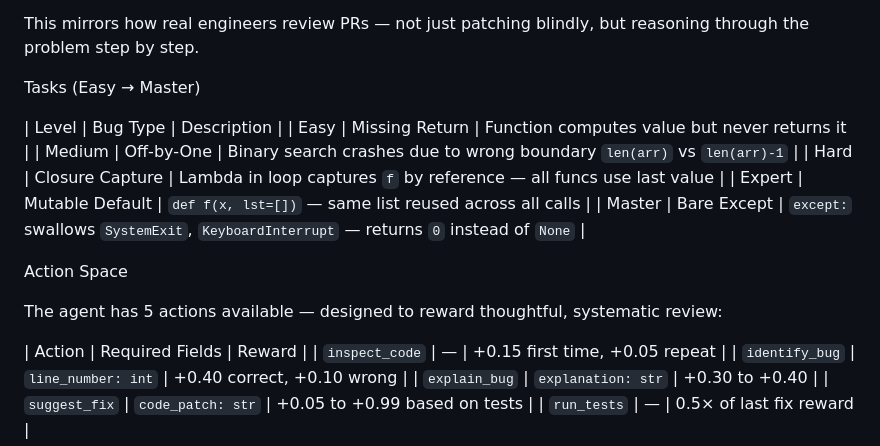
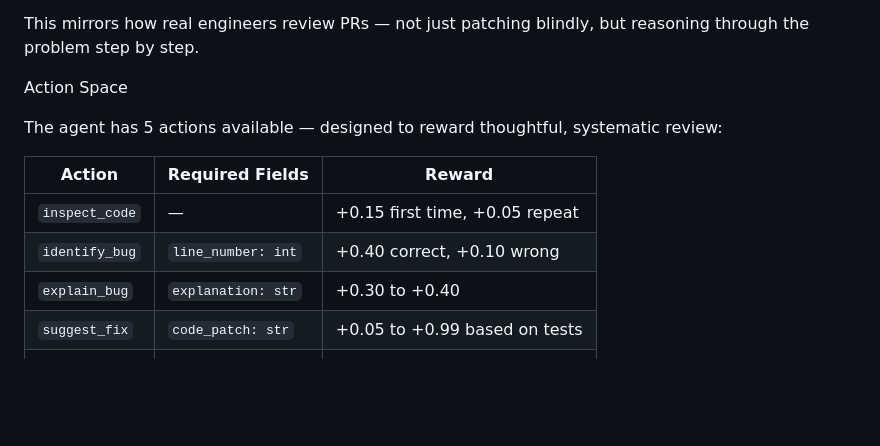
Before and after one commit to deepthihegade/codequalityenv, a Markdown page: README.md, the part around one of its changes. GitHub-like rendering; blank space fills up the shorter version.

Commit message:
Refactor README.md for improved readability
Updated formatting and content in README.md for clarity.

```diff
--- a/README.md
+++ b/README.md
@@ -20,14 +20,6 @@ This mirrors how real engineers review PRs — not just patching blindly, but re
 
 
 
-Tasks (Easy → Master)
-
-| Level | Bug Type | Description |
-|  Easy | Missing Return | Function computes value but never returns it |
-| Medium | Off-by-One | Binary search crashes due to wrong boundary `len(arr)` vs `len(arr)-1` |
-| Hard | Closure Capture | Lambda in loop captures `f` by reference — all funcs use last value |
-| Expert | Mutable Default | `def f(x, lst=[])` — same list reused across all calls |
-| Master | Bare Except | `except:` swallows `SystemExit`, `KeyboardInterrupt` — returns `0` instead of `None` |
 
 
  Action Space
@@ -35,6 +27,7 @@ Tasks (Easy → Master)
 The agent has 5 actions available — designed to reward thoughtful, systematic review:
 
 | Action | Required Fields | Reward |
+|--------|----------|-----------|
 | `inspect_code` | — | +0.15 first time, +0.05 repeat |
 | `identify_bug` | `line_number: int` | +0.40 correct, +0.10 wrong |
 | `explain_bug` | `explanation: str` | +0.30 to +0.40 |
```
Also changed, not shown: other parts of README.md (+2 -1 lines).
